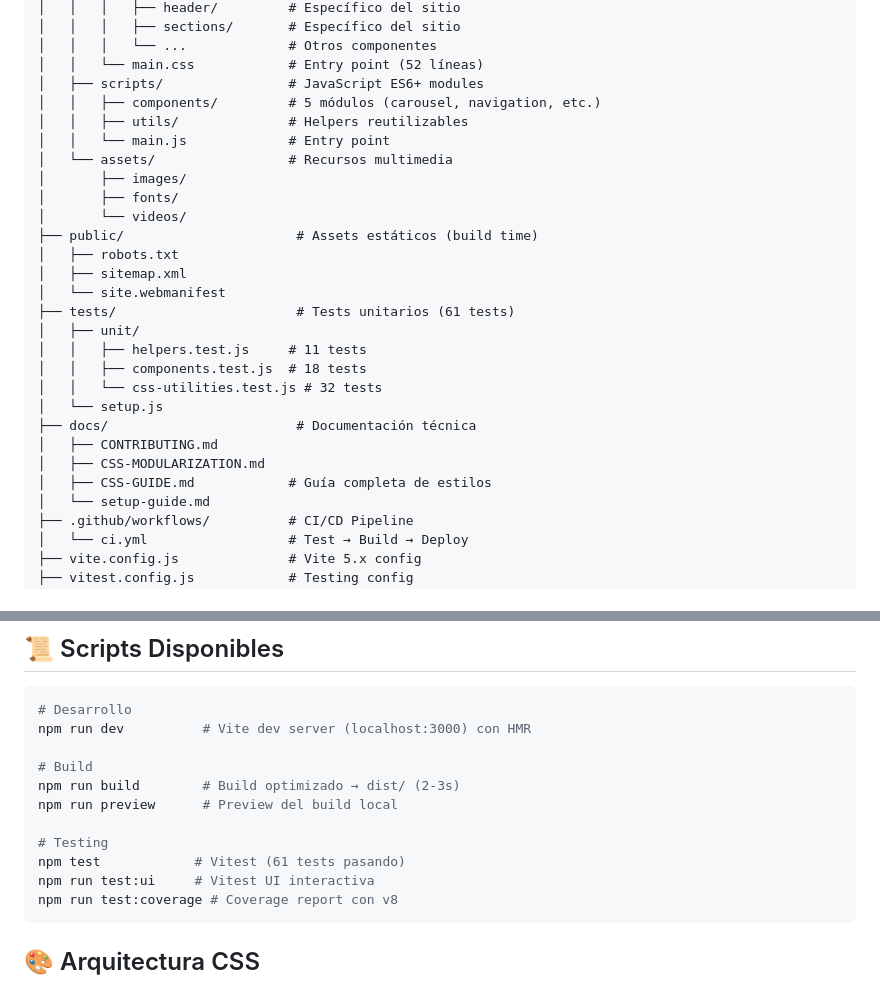
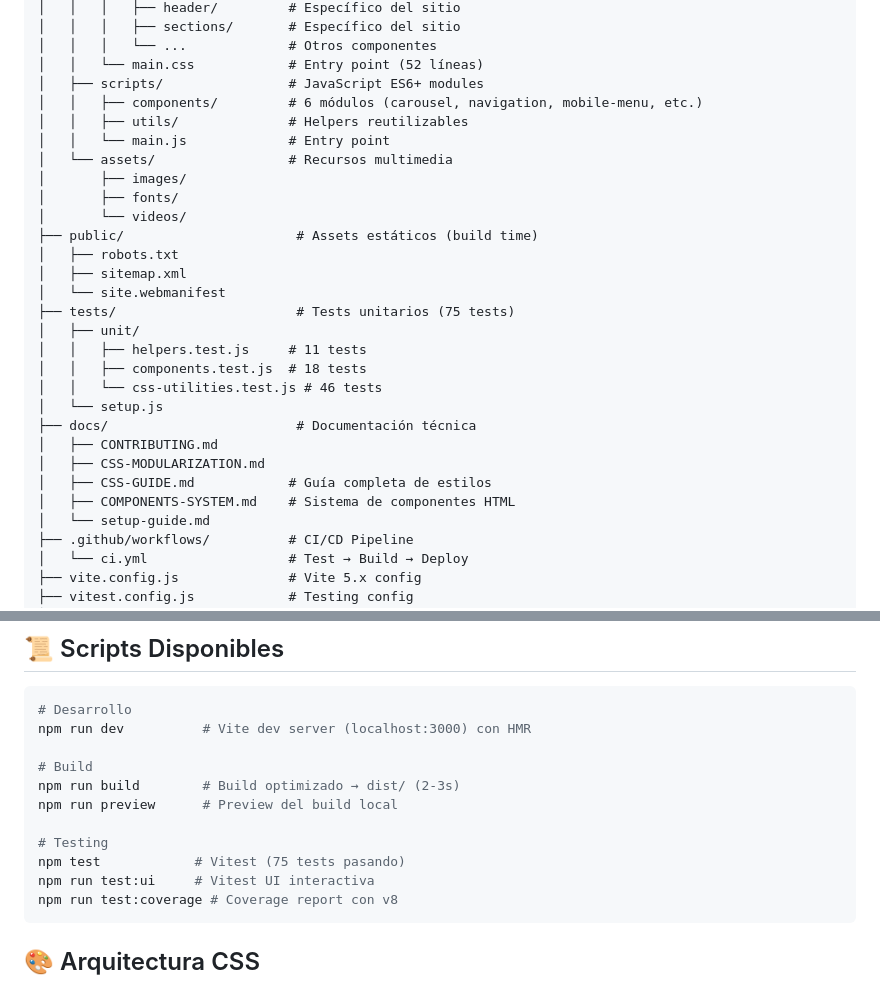
Before and after one commit to santi-trujillo/FiliusSAS, a Markdown page: README.md, 2 parts joined by grey strips. GitHub-like rendering.

Commit message:
docs: complete project audit and cleanup
🔍 Full Project Audit Completed:
- Updated README.md (test count 61→75, added COMPONENTS-SYSTEM.md ref)
- Updated PROYECTO-COMPLETADO.md (removed cursor.css ref, test count 11→75)
- Updated docs/CONTRIBUTING.md (five-server→Vite)
- Removed empty asset folders (hero, cases, testimonials, fonts, icons)

✅ Verification:
- All 75 tests passing
- Build successful (2.21s)
- No dead code remaining
- No TODO/FIXME comments
- Documentation accurate and current

````diff
--- a/README.md
+++ b/README.md
@@ -142,7 +142,7 @@ FiliusSAS/
 │   │   │   └── ...             # Otros componentes
 │   │   └── main.css            # Entry point (52 líneas)
 │   ├── scripts/                # JavaScript ES6+ modules
-│   │   ├── components/         # 5 módulos (carousel, navigation, etc.)
+│   │   ├── components/         # 6 módulos (carousel, navigation, mobile-menu, etc.)
 │   │   ├── utils/              # Helpers reutilizables
 │   │   └── main.js             # Entry point
 │   └── assets/                 # Recursos multimedia
@@ -153,16 +153,17 @@ FiliusSAS/
 │   ├── robots.txt
 │   ├── sitemap.xml
 │   └── site.webmanifest
-├── tests/                       # Tests unitarios (61 tests)
+├── tests/                       # Tests unitarios (75 tests)
 │   ├── unit/
 │   │   ├── helpers.test.js     # 11 tests
 │   │   ├── components.test.js  # 18 tests
-│   │   └── css-utilities.test.js # 32 tests
+│   │   └── css-utilities.test.js # 46 tests
 │   └── setup.js
 ├── docs/                        # Documentación técnica
 │   ├── CONTRIBUTING.md
 │   ├── CSS-MODULARIZATION.md
 │   ├── CSS-GUIDE.md            # Guía completa de estilos
+│   ├── COMPONENTS-SYSTEM.md    # Sistema de componentes HTML
 │   └── setup-guide.md
 ├── .github/workflows/          # CI/CD Pipeline
 │   └── ci.yml                  # Test → Build → Deploy
@@ -185,7 +186,7 @@ npm run build        # Build optimizado → dist/ (2-3s)
 npm run preview      # Preview del build local
 
 # Testing
-npm test            # Vitest (61 tests pasando)
+npm test            # Vitest (75 tests pasando)
 npm run test:ui     # Vitest UI interactiva
 npm run test:coverage # Coverage report con v8
 ```
````
Also changed, not shown: PROYECTO-COMPLETADO.md (+1 -2 lines), docs/CONTRIBUTING.md (+1 -1 lines).
